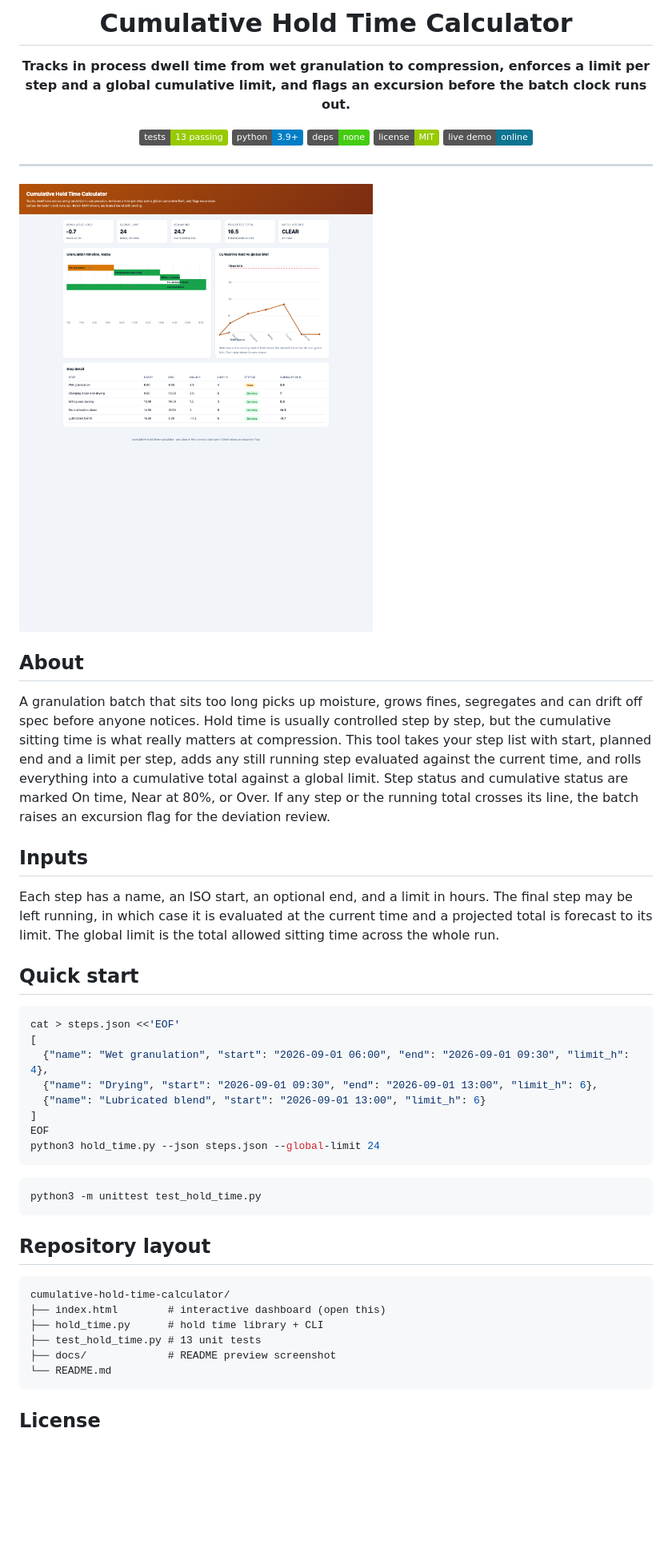
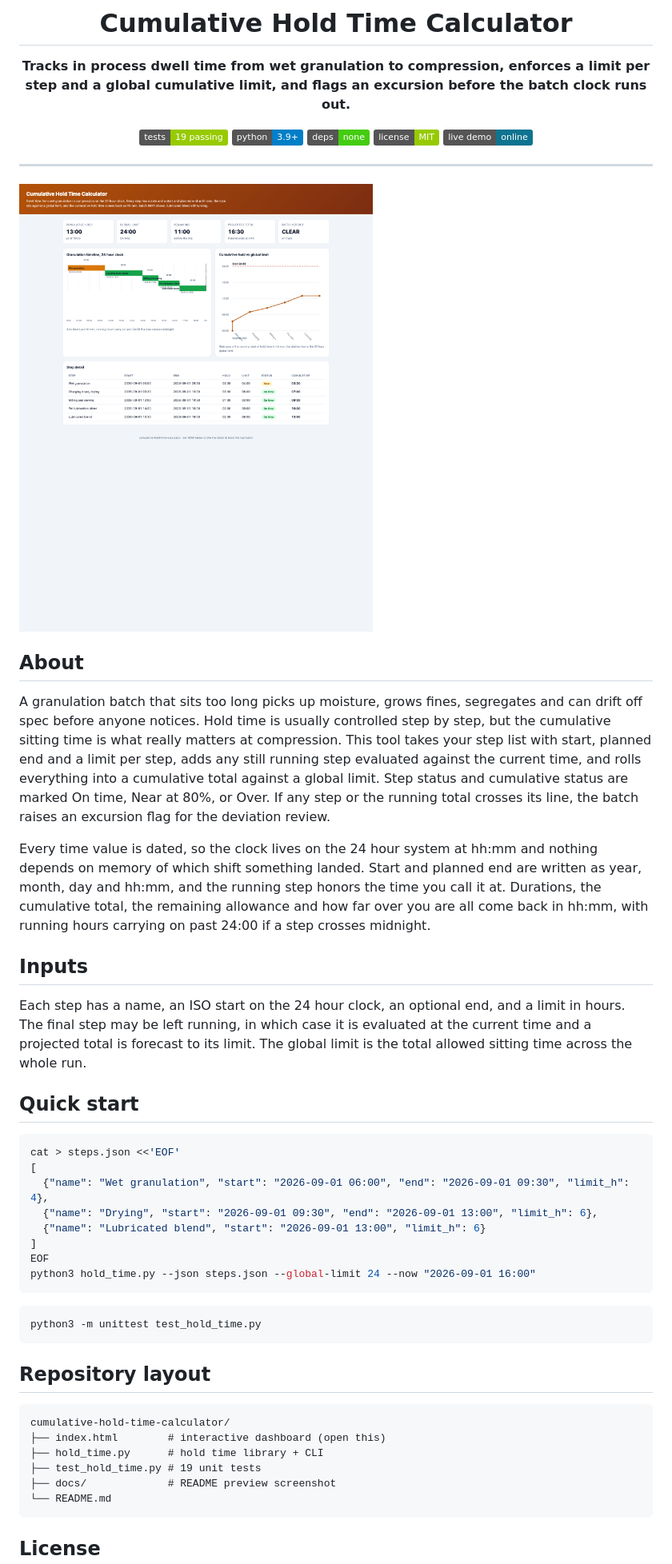
Before and after one commit to MarkNwilliam/cumulative-hold-time-calculator, a Markdown page: README.md, the part around the change. Shown: that part at 80% size. Drawn GitHub-style; pictures changed too: docs/preview.png; badges without logos; blank space fills up the shorter version.

Commit message:
Add 24 hour clock hh:mm support to hold time

````diff
--- a/README.md
+++ b/README.md
@@ -4,7 +4,7 @@
 
 **Tracks in process dwell time from wet granulation to compression, enforces a limit per step and a global cumulative limit, and flags an excursion before the batch clock runs out.**
 
-[![Tests](https://img.shields.io/badge/tests-13%20passing-green)](#)
+[![Tests](https://img.shields.io/badge/tests-19%20passing-green)](#)
 [![Python](https://img.shields.io/badge/python-3.9%2B-blue)](#)
 [![Deps](https://img.shields.io/badge/deps-none-brightgreen)](#)
 [![License](https://img.shields.io/badge/license-MIT-green)](#)
@@ -20,9 +20,11 @@
 
 A granulation batch that sits too long picks up moisture, grows fines, segregates and can drift off spec before anyone notices. Hold time is usually controlled step by step, but the cumulative sitting time is what really matters at compression. This tool takes your step list with start, planned end and a limit per step, adds any still running step evaluated against the current time, and rolls everything into a cumulative total against a global limit. Step status and cumulative status are marked On time, Near at 80%, or Over. If any step or the running total crosses its line, the batch raises an excursion flag for the deviation review.
 
+Every time value is dated, so the clock lives on the 24 hour system at hh:mm and nothing depends on memory of which shift something landed. Start and planned end are written as year, month, day and hh:mm, and the running step honors the time you call it at. Durations, the cumulative total, the remaining allowance and how far over you are all come back in hh:mm, with running hours carrying on past 24:00 if a step crosses midnight.
+
 ## Inputs
 
-Each step has a name, an ISO start, an optional end, and a limit in hours. The final step may be left running, in which case it is evaluated at the current time and a projected total is forecast to its limit. The global limit is the total allowed sitting time across the whole run.
+Each step has a name, an ISO start on the 24 hour clock, an optional end, and a limit in hours. The final step may be left running, in which case it is evaluated at the current time and a projected total is forecast to its limit. The global limit is the total allowed sitting time across the whole run.
 
 ## Quick start
 
@@ -34,7 +36,7 @@ cat > steps.json <<'EOF'
   {"name": "Lubricated blend", "start": "2026-09-01 13:00", "limit_h": 6}
 ]
 EOF
-python3 hold_time.py --json steps.json --global-limit 24
+python3 hold_time.py --json steps.json --global-limit 24 --now "2026-09-01 16:00"
 ```
 
 ```bash
@@ -47,7 +49,7 @@ python3 -m unittest test_hold_time.py
 cumulative-hold-time-calculator/
 ├── index.html        # interactive dashboard (open this)
 ├── hold_time.py      # hold time library + CLI
-├── test_hold_time.py # 13 unit tests
+├── test_hold_time.py # 19 unit tests
 ├── docs/             # README preview screenshot
 └── README.md
 ```
````
Also changed, not shown: 3 other files.
